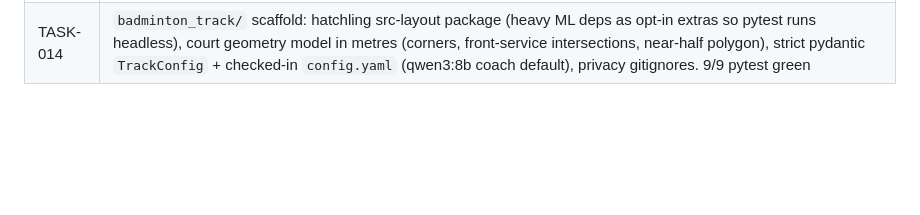
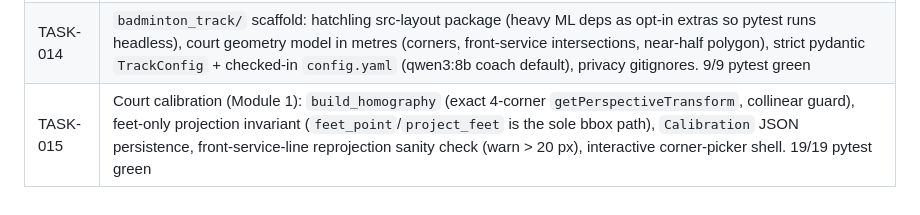
Before and after one commit to sirarthur2479/BadmintonApp, a Markdown page: UPDATES.md, the part around the change. GitHub-like rendering; blank space fills up the shorter version.

Commit message:
chore(TASK-015): archive task, update status docs
Co-Authored-By: Claude Fable 5 <noreply@anthropic.com>
Claude-Session: https://claude.ai/code/session_01Gfqg6f27b9p6VYhMcbHb45

```diff
--- a/UPDATES.md
+++ b/UPDATES.md
@@ -18,3 +18,4 @@
 | TASK-012 | Goal display everywhere: `AppTheme.goalScoreColor`, `SessionCard` goal line + colored star badge + player/coach remarks (legacy sessions keep intensity dots), `GoalAchievementChart` (8-week bars) + home last-session goal/stars and trend section (no more "Intensity null/5"), seed data enriched with goals/reflections. 111/111 suite green |
 | TASK-013 | Markdown export: pure `ExportService` (`sessionToMarkdown` in the plan's ★-format incl. legacy sessions, `bulkExport` with inclusive range + chronological order + count header), `ExportScreen` (date range, live count, disabled-at-zero share button) reachable from history app bar, edit-mode share button (`share_plus`). Closes the log-session-part-a use-case. 124/124 suite green |
 | TASK-014 | `badminton_track/` scaffold: hatchling src-layout package (heavy ML deps as opt-in extras so pytest runs headless), court geometry model in metres (corners, front-service intersections, near-half polygon), strict pydantic `TrackConfig` + checked-in `config.yaml` (qwen3:8b coach default), privacy gitignores. 9/9 pytest green |
+| TASK-015 | Court calibration (Module 1): `build_homography` (exact 4-corner `getPerspectiveTransform`, collinear guard), feet-only projection invariant (`feet_point`/`project_feet` is the sole bbox path), `Calibration` JSON persistence, front-service-line reprojection sanity check (warn > 20 px), interactive corner-picker shell. 19/19 pytest green |
```
Also changed, not shown: backlog/done/TASK-015-court-calibration-homography.md (renamed from backlog/tasks/TASK-015-court-calibration-homography.md).
